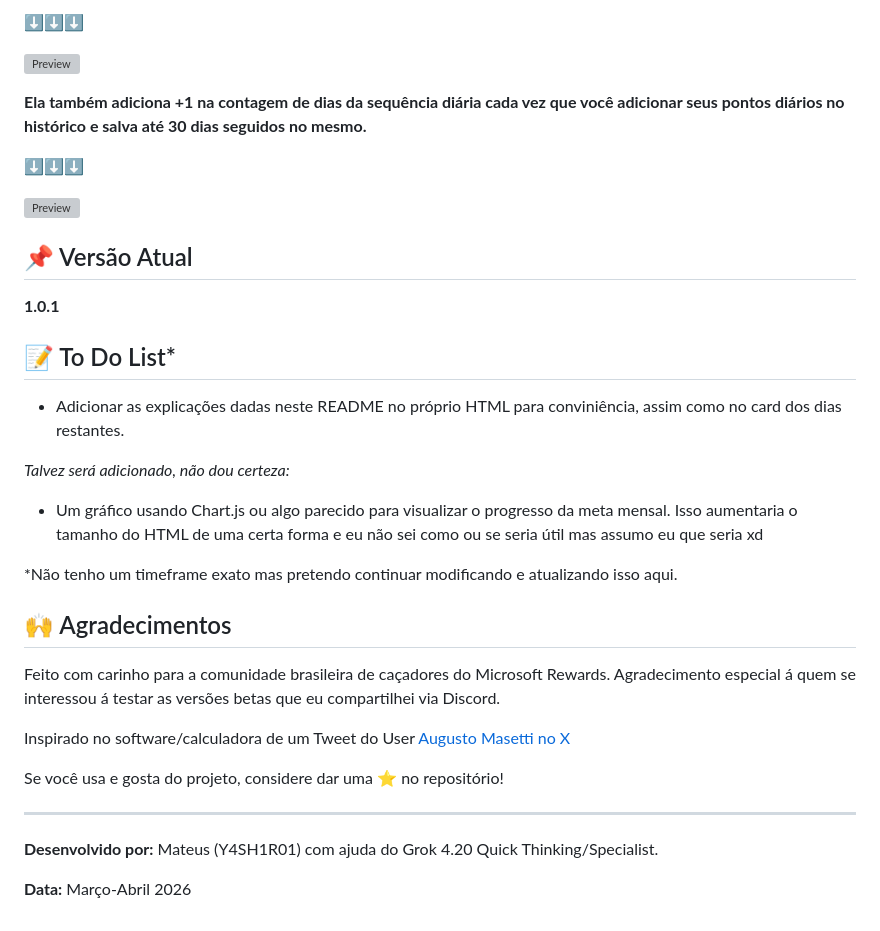
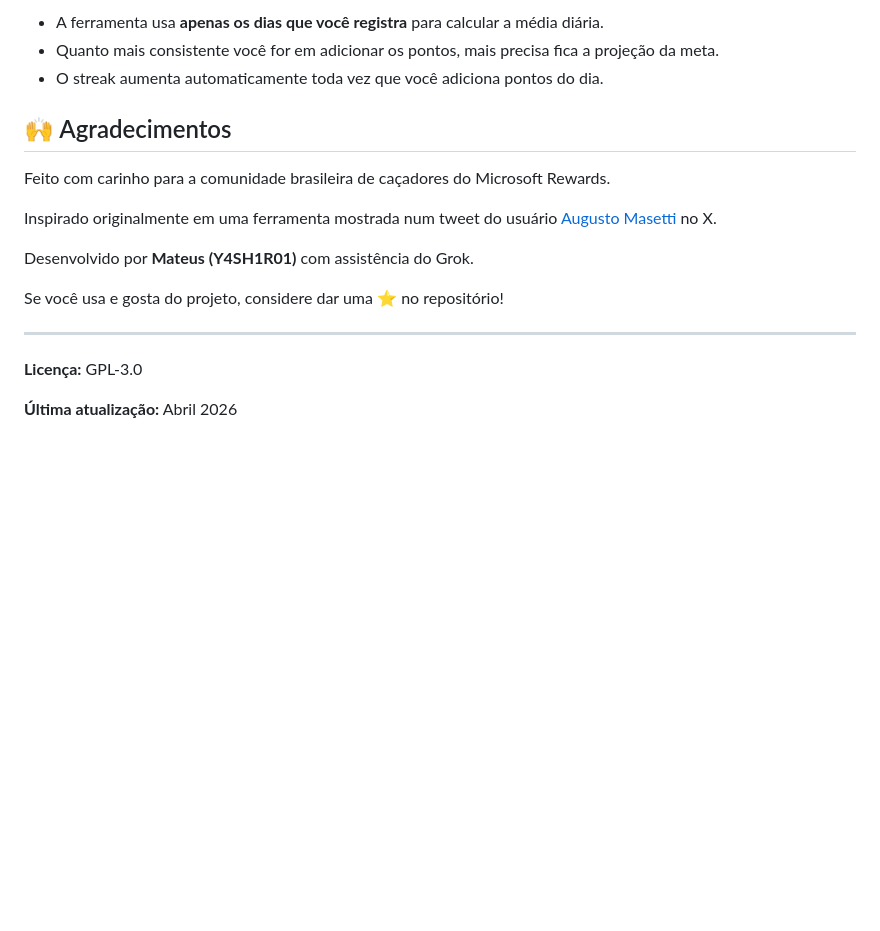
Before and after one commit to Y4SH1R01/MSRewardsTool, a Markdown page: README.md, the part around one of its changes. Drawn GitHub-style; blank space fills up the shorter version; grey boxes are pictures that could not be loaded.

```diff
--- a/README.md
+++ b/README.md
@@ -61,39 +57,20 @@ Quanto mais dias você adicionar, mais precisa fica a projeção de quantos dias
 
-⬇️⬇️⬇️
-
-![Preview](https://i.imgur.com/gR9s6Vi.png)
-
-**Ela também adiciona +1 na contagem de dias da sequência diária cada vez que você adicionar seus pontos diários no histórico e salva até 30 dias seguidos no mesmo.**
-
-⬇️⬇️⬇️
-
-![Preview](https://i.imgur.com/df3ViWI.png)
-
-## 📌 Versão Atual
-
-**1.0.1**
-
-## 📝 To Do List*
-
-- Adicionar as explicações dadas neste README no próprio HTML para conviniência, assim como no card dos dias restantes.
-
-*Talvez será adicionado, não dou certeza:*
-
-- Um gráfico usando Chart.js ou algo parecido para visualizar o progresso da meta mensal. Isso aumentaria o tamanho do HTML de uma certa forma e eu não sei como ou se seria útil mas assumo eu que seria xd
-
-*Não tenho um timeframe exato mas pretendo continuar modificando e atualizando isso aqui.
+- A ferramenta usa **apenas os dias que você registra** para calcular a média diária.
+- Quanto mais consistente você for em adicionar os pontos, mais precisa fica a projeção da meta.
+- O streak aumenta automaticamente toda vez que você adiciona pontos do dia.
 
 ## 🙌 Agradecimentos
 
 Feito com carinho para a comunidade brasileira de caçadores do Microsoft Rewards.
-Agradecimento especial á quem se interessou á testar as versões betas que eu compartilhei via Discord.
 
-Inspirado no software/calculadora de um Tweet do User [Augusto Masetti no X](https://x.com/augustomasetti)
+Inspirado originalmente em uma ferramenta mostrada num tweet do usuário [Augusto Masetti](https://x.com/augustomasetti) no X.
+
+Desenvolvido por **Mateus (Y4SH1R01)** com assistência do Grok.
 
 Se você usa e gosta do projeto, considere dar uma ⭐ no repositório!
 
 ---
 
-**Desenvolvido por:** Mateus (Y4SH1R01) com ajuda do Grok 4.20 Quick Thinking/Specialist.
+**Licença:** GPL-3.0
 
-**Data:** Março-Abril 2026
+**Última atualização:** Abril 2026
```
Also changed, not shown: other parts of README.md (+36 -40 lines).
